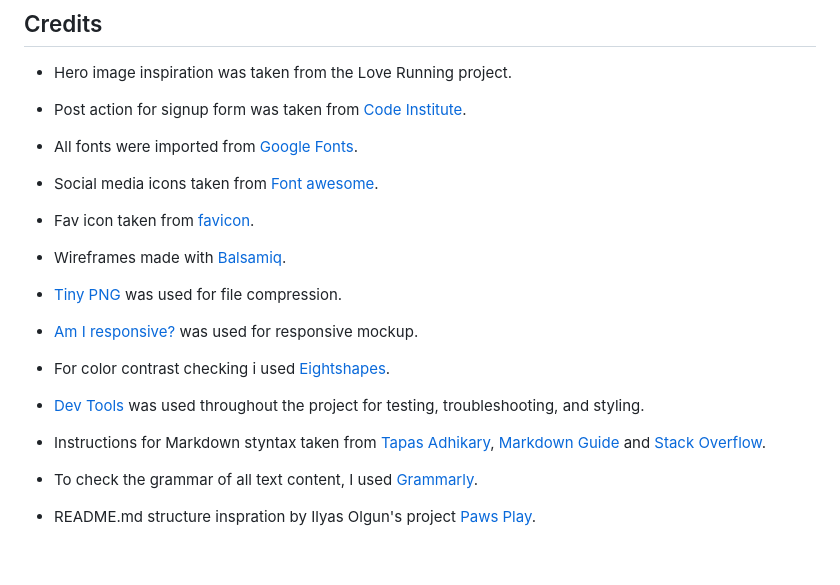
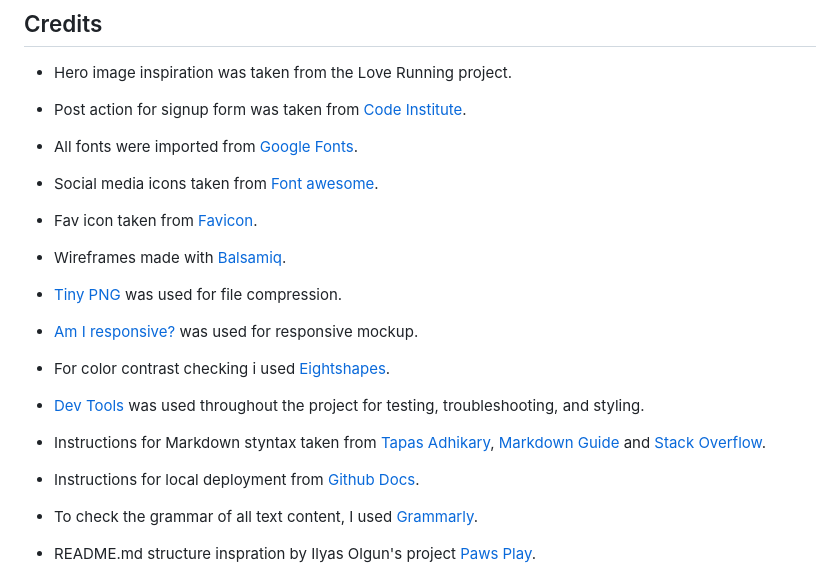
Before and after one commit to SerraKD/isla-art-academy, a Markdown page: README.md, the part around the change. GitHub-like rendering; blank space fills up the shorter version.

Commit message:
Add github docs to Credits in README.md

```diff
--- a/README.md
+++ b/README.md
@@ -313,7 +313,7 @@ __Clone__:
 
 - Social media icons taken from [Font awesome](https://fontawesome.com/).
 
-- Fav icon taken from [favicon](https://favicon.io/emoji-favicons/artist-palette/).
+- Fav icon taken from [Favicon](https://favicon.io/emoji-favicons/artist-palette/).
 
 - Wireframes made with [Balsamiq](https://balsamiq.com/).
 
@@ -326,6 +326,8 @@ __Clone__:
 - [Dev Tools](https://developer.chrome.com/docs/devtools/) was used throughout the project for testing, troubleshooting, and styling.
 
 - Instructions for Markdown styntax taken from [Tapas Adhikary](https://github.com/atapas/markdown-cheatsheet), [Markdown Guide](https://www.markdownguide.org/extended-syntax/) and [Stack Overflow](https://stackoverflow.com/questions/47344571/how-to-draw-checkbox-or-tick-mark-in-github-markdown-table).
+
+- Instructions for local deployment from [Github Docs](https://docs.github.com/).
 
 - To check the grammar of all text content, I used [Grammarly](https://app.grammarly.com/).
 
```
